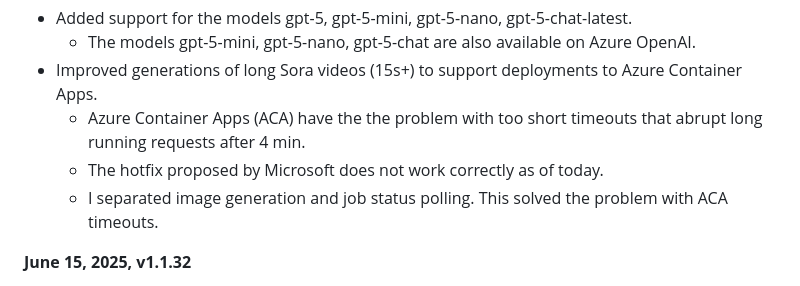
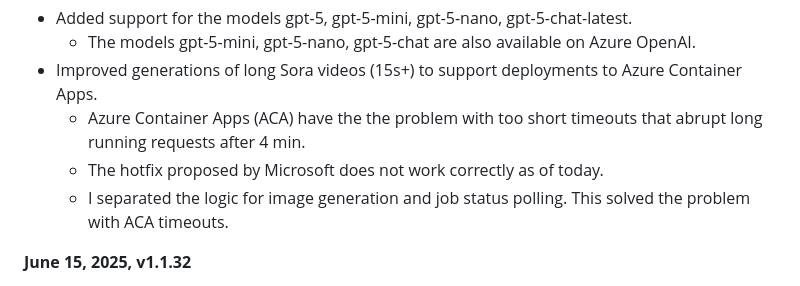
Before and after one commit to Paul-Borisov/minimal-azure-openai-express-html-with-streaming, a Markdown page: README.md, the part around the change. Drawn GitHub-style.

```diff
--- a/README.md
+++ b/README.md
@@ -29,7 +29,7 @@ Technical stack:
 - Improved generations of long Sora videos (15s+) to support deployments to Azure Container Apps.
   - Azure Container Apps (ACA) have the the problem with too short timeouts that abrupt long running requests after 4 min.
   - The hotfix proposed by Microsoft does not work correctly as of today.
-  - I separated image generation and job status polling. This solved the problem with ACA timeouts.
+  - I separated the logic for image generation and job status polling. This solved the problem with ACA timeouts.
 
 **June 15, 2025, v1.1.32**
 - Added support for Azure OpenAI Sora model (preview).
```
